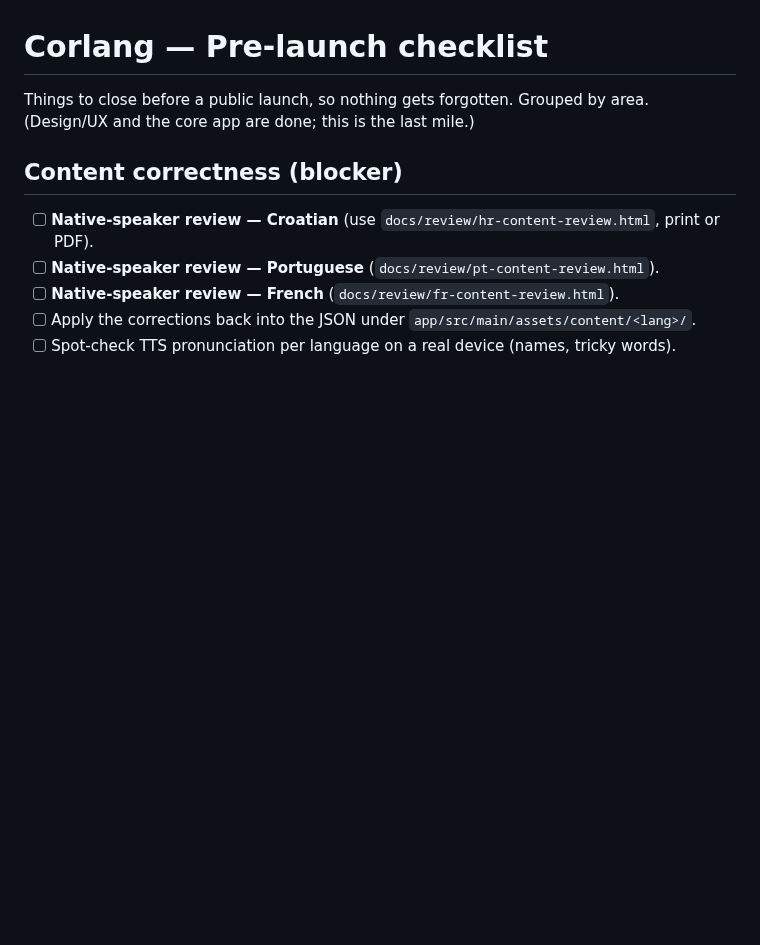
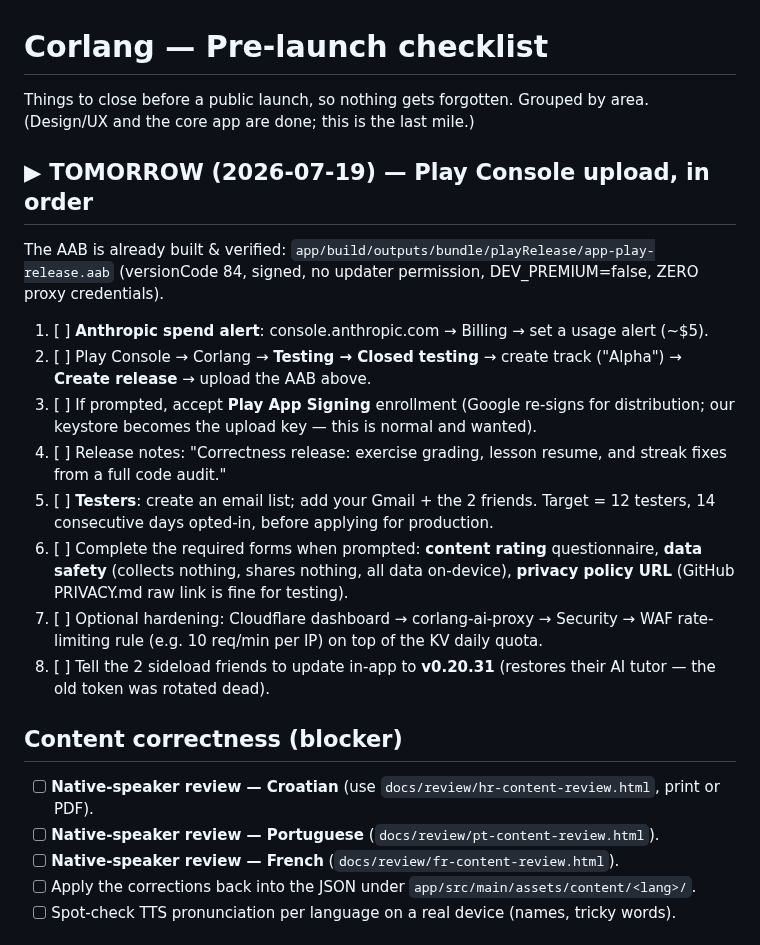
Before and after one commit to Al3grus/Corlang, a Markdown page: docs/PRE-LAUNCH-TODO.md, the part around the change. GitHub-like rendering; blank space fills up the shorter version.

Commit message:
Pre-launch TODO: tomorrow's Play upload steps + spend alert

```diff
--- a/docs/PRE-LAUNCH-TODO.md
+++ b/docs/PRE-LAUNCH-TODO.md
@@ -2,6 +2,28 @@
 
 Things to close before a public launch, so nothing gets forgotten. Grouped by area.
 (Design/UX and the core app are done; this is the last mile.)
+
+## ▶ TOMORROW (2026-07-19) — Play Console upload, in order
+
+The AAB is already built & verified: `app/build/outputs/bundle/playRelease/app-play-release.aab`
+(versionCode 84, signed, no updater permission, DEV_PREMIUM=false, ZERO proxy credentials).
+
+1. [ ] **Anthropic spend alert**: console.anthropic.com → Billing → set a usage alert (~$5).
+2. [ ] Play Console → Corlang → **Testing → Closed testing** → create track ("Alpha") →
+       **Create release** → upload the AAB above.
+3. [ ] If prompted, accept **Play App Signing** enrollment (Google re-signs for distribution;
+       our keystore becomes the upload key — this is normal and wanted).
+4. [ ] Release notes: "Correctness release: exercise grading, lesson resume, and streak fixes
+       from a full code audit."
+5. [ ] **Testers**: create an email list; add your Gmail + the 2 friends. Target = 12 testers,
+       14 consecutive days opted-in, before applying for production.
+6. [ ] Complete the required forms when prompted: **content rating** questionnaire,
+       **data safety** (collects nothing, shares nothing, all data on-device),
+       **privacy policy URL** (GitHub PRIVACY.md raw link is fine for testing).
+7. [ ] Optional hardening: Cloudflare dashboard → corlang-ai-proxy → Security → WAF
+       rate-limiting rule (e.g. 10 req/min per IP) on top of the KV daily quota.
+8. [ ] Tell the 2 sideload friends to update in-app to **v0.20.31** (restores their AI tutor —
+       the old token was rotated dead).
 
 ## Content correctness (blocker)
 - [ ] **Native-speaker review — Croatian** (use `docs/review/hr-content-review.html`, print or PDF).
```
